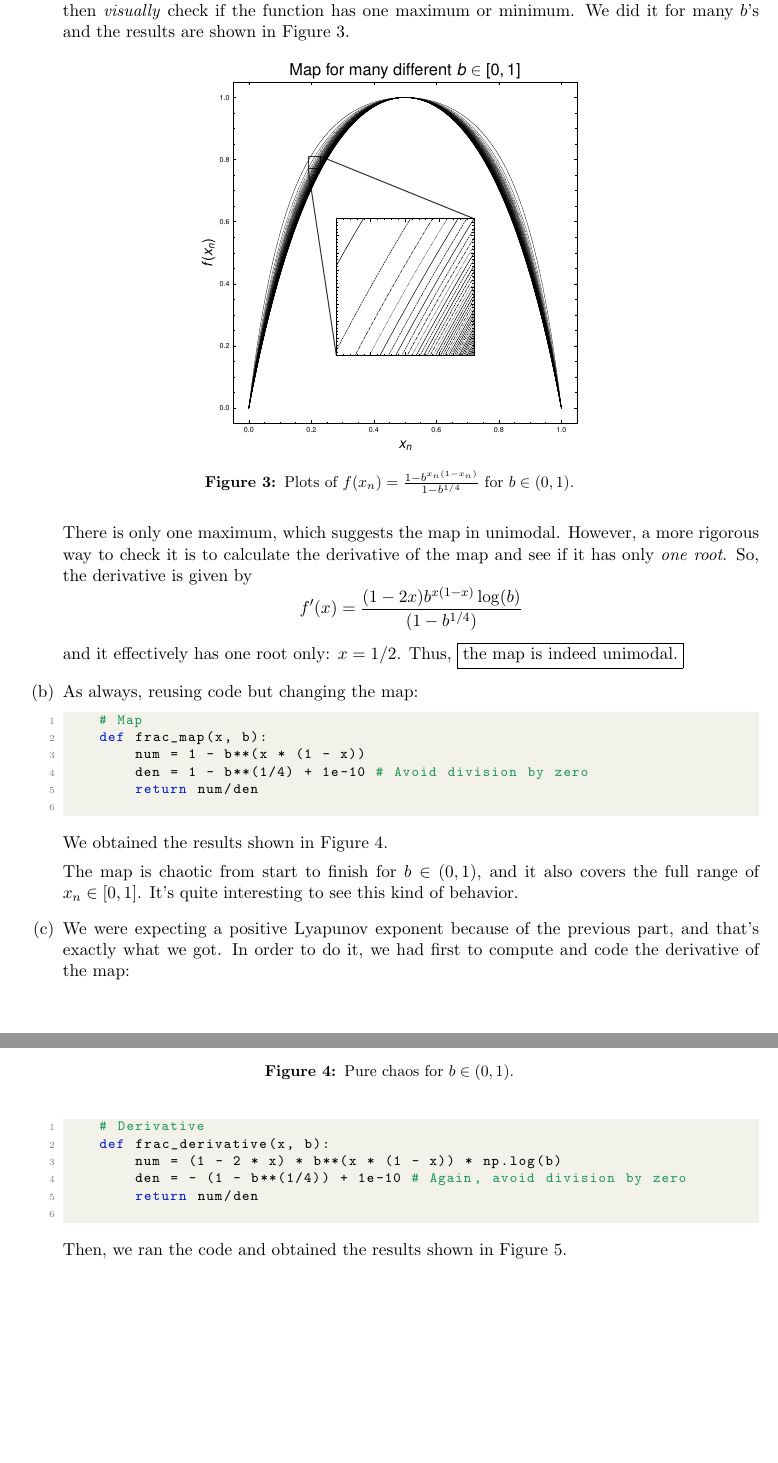
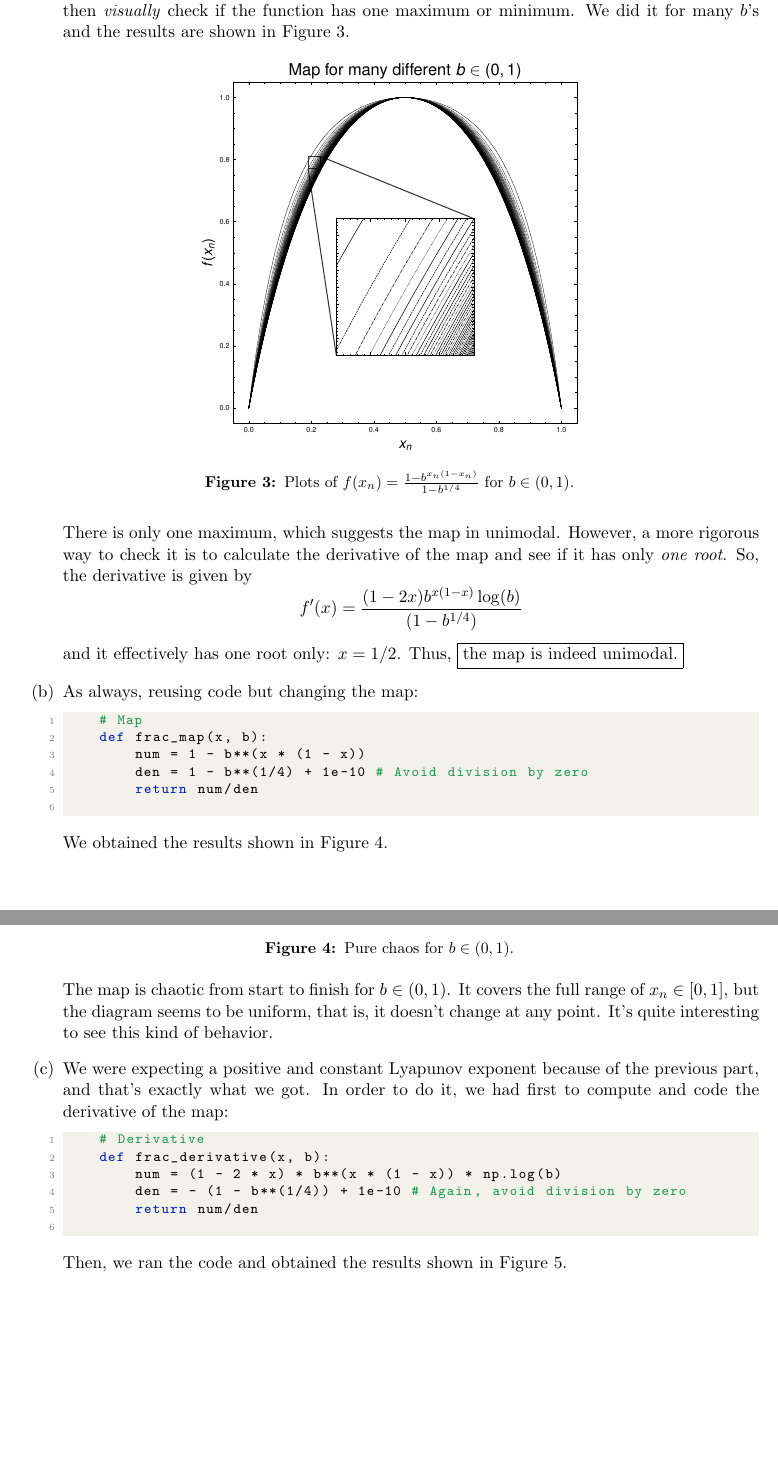
Before and after one commit to whyyorlantaken/Dynamical-Systems-Coursework, a LaTeX thesis (Take-home-2/latex/main.tex): two parts of pages 6 and 7 of 8, joined at a grey line, cut so that both start at the same text, the shorter picture padded with empty space. Compiled offline with pdfLaTeX.

Commit message:
done th2

```diff
--- a/Take-home-2/latex/main.tex
+++ b/Take-home-2/latex/main.tex
@@ -272,6 +276,7 @@ Consider the following map for $x_n \in [0,1],$
         return num/den
     \end{lstlisting}
     We obtained the results shown in Figure \ref{fig:3b}.
+    \newpage
     \begin{figure}[!ht]
         \centering
         \includegraphics[scale=0.65]{images/b_power.pdf}
@@ -279,10 +284,11 @@ Consider the following map for $x_n \in [0,1],$
         \label{fig:3b}
     \end{figure}
 
-    The map is chaotic from start to finish for $b \in (0,1)$, and it also covers
-    the full range of $x_n \in [0,1]$. It's quite interesting to see this kind of
-    behavior.
-    \item We were expecting a positive Lyapunov exponent because of the previous part,
+    The map is chaotic from start to finish for $b \in (0,1)$. It covers
+    the full range of $x_n \in [0,1]$, but the diagram seems to be uniform, that is,
+    it doesn't change at any point. It's quite interesting to see this kind of behavior.
+
+    \item We were expecting a positive and constant Lyapunov exponent because of the previous part,
     and that's exactly what we got. In order to do it, we had first to compute and code
     the derivative of the map:
     \begin{lstlisting}[style=pythonstyle]
@@ -293,7 +299,8 @@ Consider the following map for $x_n \in [0,1],$
         return num/den
     \end{lstlisting}
     Then, we ran the code and obtained the results shown in Figure \ref{fig:3c}.
-    \begin{figure}[!ht]
+    \newpage
+    \begin{figure}[!h]
         \centering
         \includegraphics[scale=0.65]{images/frac_lya.pdf}
         \captionof{figure}{Lyapunov exponent for $b \in (0,1)$.}
```
Also changed, not shown: Take-home-2/code/plots/unimodal.pdf, Take-home-2/latex/images/unimodal.pdf, Take-home-2/latex/main.pdf, Take-home-2/latex/main.tex (4 more changed lines), 4 other files.
